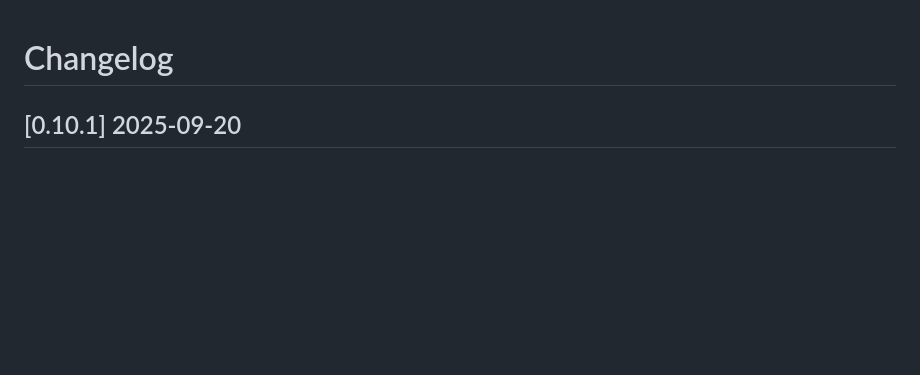
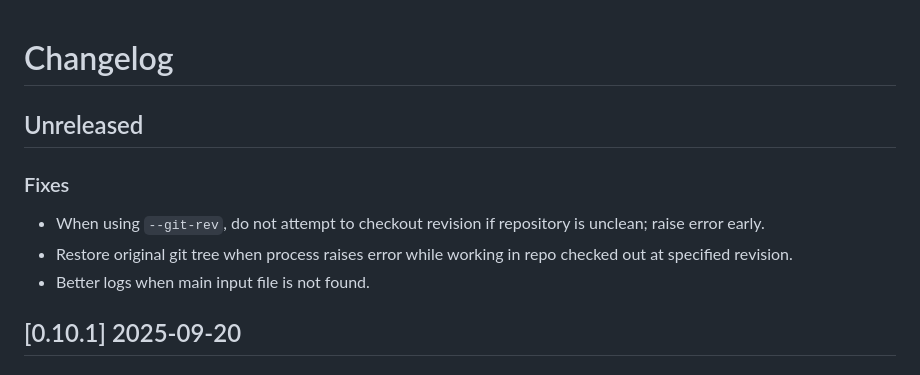
Before and after one commit to badshah400/tartex, a Markdown page: CHANGELOG.md, the part around the change. GitHub-like rendering; blank space fills up the shorter version.

Commit message:
doc: update CHANGELOG with post release fixes.

```diff
--- a/CHANGELOG.md
+++ b/CHANGELOG.md
@@ -1,4 +1,12 @@
 # Changelog
+
+## Unreleased
+
+### Fixes
+
+- When using `--git-rev`, do not attempt to checkout revision if repository is unclean; raise error early.
+- Restore original git tree when process raises error while working in repo checked out at specified revision.
+- Better logs when main input file is not found.
 
 ## [0.10.1] 2025-09-20
 
```
